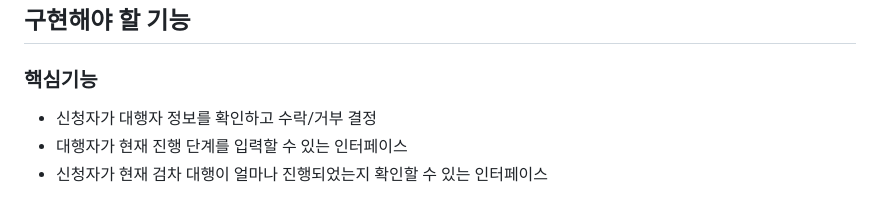
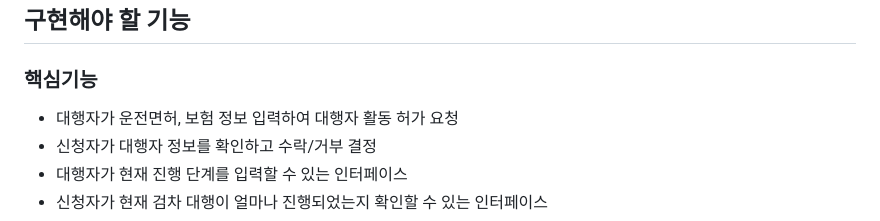
Before and after one commit to rbxo98/car_inspection_service, a Markdown page: README.md, the part around the change. Drawn GitHub-style.

```diff
--- a/README.md
+++ b/README.md
@@ -127,6 +127,7 @@
 
 ## 구현해야 할 기능
 ### 핵심기능
+- 대행자가 운전면허, 보험 정보 입력하여 대행자 활동 허가 요청
 - 신청자가 대행자 정보를 확인하고 수락/거부 결정
 - 대행자가 현재 진행 단계를 입력할 수 있는 인터페이스
 - 신청자가 현재 검차 대행이 얼마나 진행되었는지 확인할 수 있는 인터페이스
```
